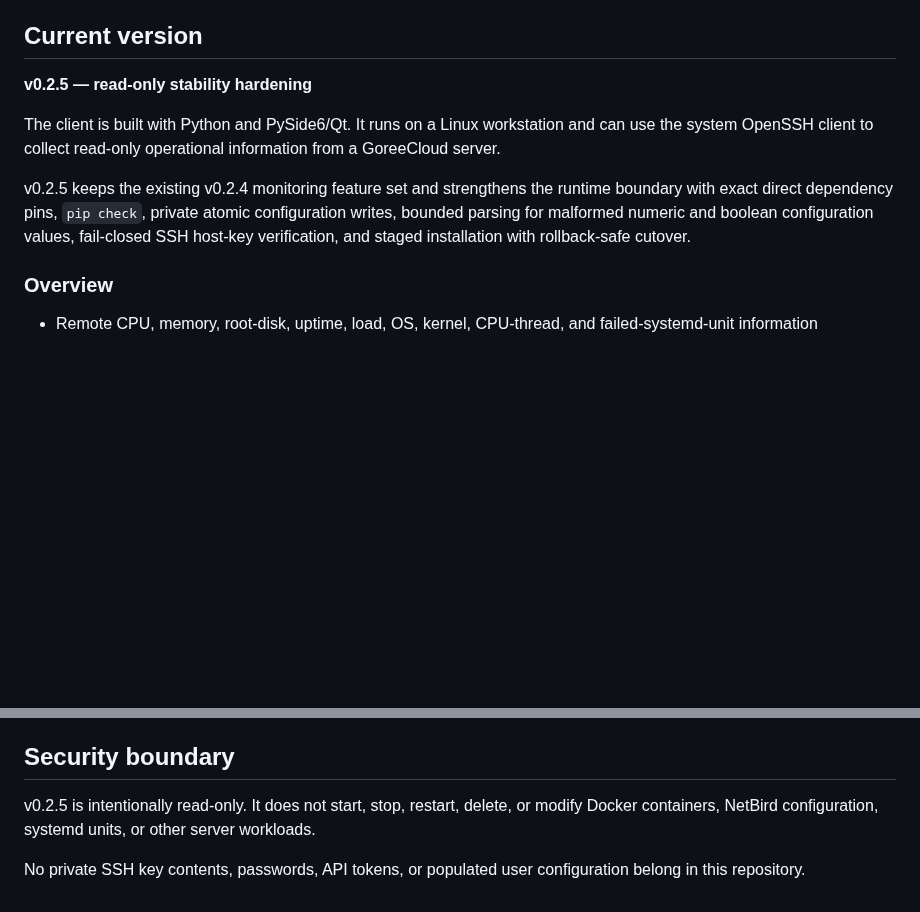
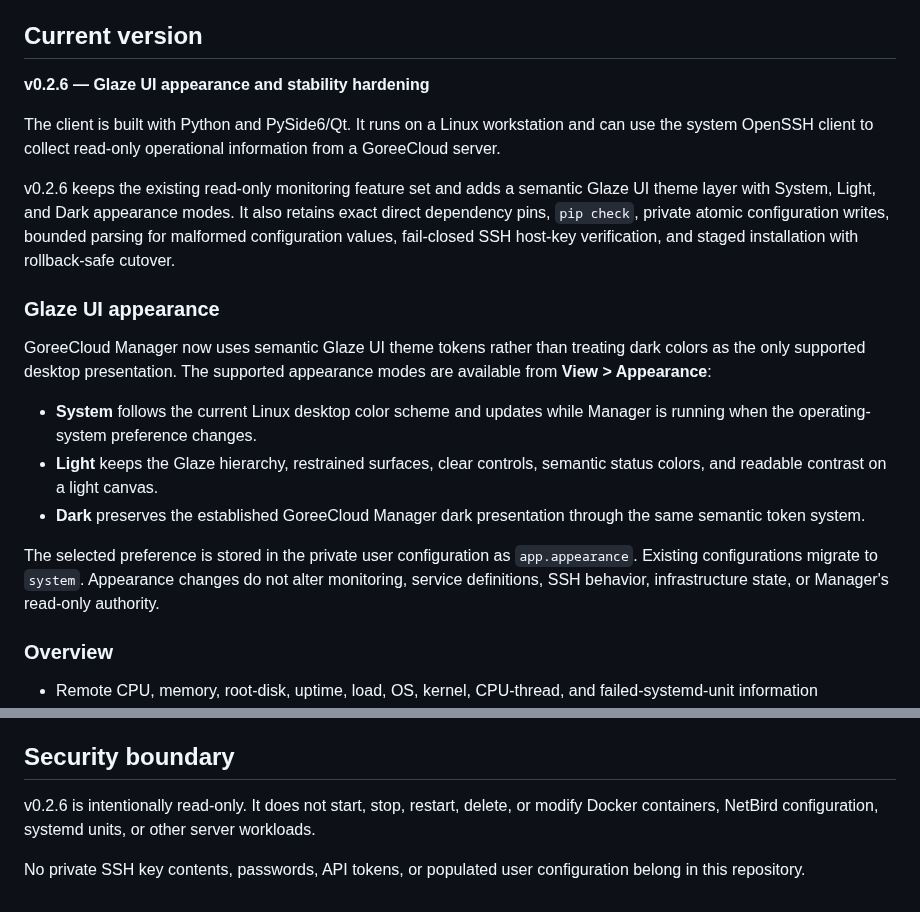
Before and after one commit to GoreeCloud/goreecloud-manager, a Markdown page: desktop-client/README.md, 2 parts joined by grey strips. Rendered like a GitHub page; blank space fills up the shorter version.

Commit message:
Document Glaze desktop appearance modes

```diff
--- a/desktop-client/README.md
+++ b/desktop-client/README.md
@@ -6,11 +6,21 @@ It is a companion to the repository's existing server-side Django GoreeCloud Man
 
 ## Current version
 
-**v0.2.5 — read-only stability hardening**
+**v0.2.6 — Glaze UI appearance and stability hardening**
 
 The client is built with Python and PySide6/Qt. It runs on a Linux workstation and can use the system OpenSSH client to collect read-only operational information from a GoreeCloud server.
 
-v0.2.5 keeps the existing v0.2.4 monitoring feature set and strengthens the runtime boundary with exact direct dependency pins, `pip check`, private atomic configuration writes, bounded parsing for malformed numeric and boolean configuration values, fail-closed SSH host-key verification, and staged installation with rollback-safe cutover.
+v0.2.6 keeps the existing read-only monitoring feature set and adds a semantic Glaze UI theme layer with System, Light, and Dark appearance modes. It also retains exact direct dependency pins, `pip check`, private atomic configuration writes, bounded parsing for malformed configuration values, fail-closed SSH host-key verification, and staged installation with rollback-safe cutover.
+
+### Glaze UI appearance
+
+GoreeCloud Manager now uses semantic Glaze UI theme tokens rather than treating dark colors as the only supported desktop presentation. The supported appearance modes are available from **View > Appearance**:
+
+- **System** follows the current Linux desktop color scheme and updates while Manager is running when the operating-system preference changes.
+- **Light** keeps the Glaze hierarchy, restrained surfaces, clear controls, semantic status colors, and readable contrast on a light canvas.
+- **Dark** preserves the established GoreeCloud Manager dark presentation through the same semantic token system.
+
+The selected preference is stored in the private user configuration as `app.appearance`. Existing configurations migrate to `system`. Appearance changes do not alter monitoring, service definitions, SSH behavior, infrastructure state, or Manager's read-only authority.
 
 ### Overview
 
@@ -94,6 +104,6 @@ The application invokes the system OpenSSH client with non-interactive behavior.
 
 ## Security boundary
 
-v0.2.5 is intentionally read-only. It does not start, stop, restart, delete, or modify Docker containers, NetBird configuration, systemd units, or other server workloads.
+v0.2.6 is intentionally read-only. It does not start, stop, restart, delete, or modify Docker containers, NetBird configuration, systemd units, or other server workloads.
 
 No private SSH key contents, passwords, API tokens, or populated user configuration belong in this repository.
```
